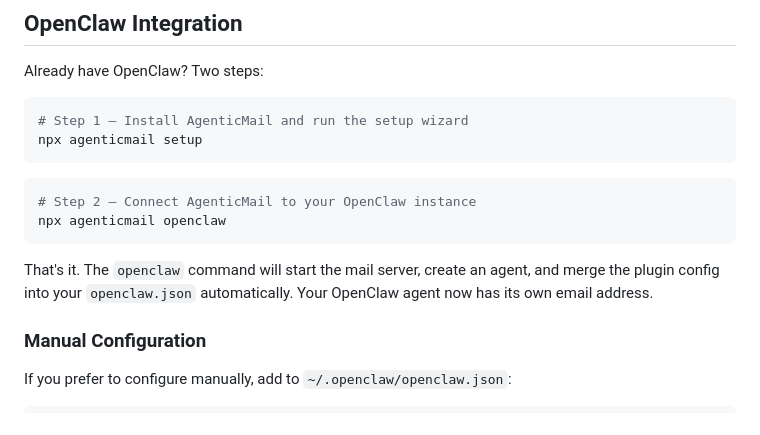
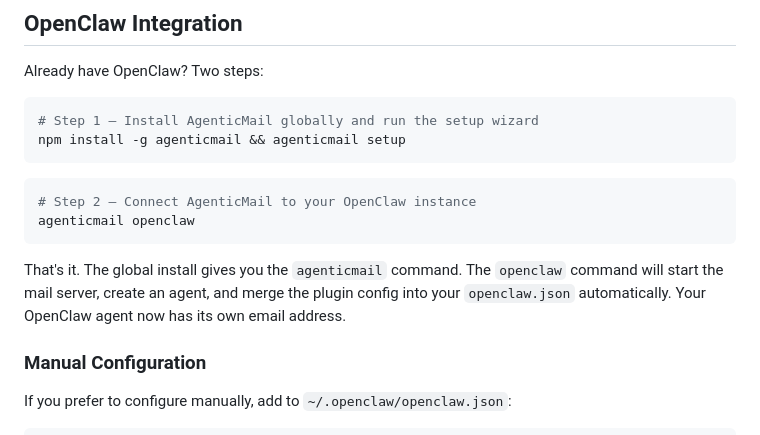
Before and after one commit to agenticmail/agenticmail, a Markdown page: README.md, the part around the change. GitHub-like rendering.

Commit message:
docs: use global install for OpenClaw quick start so agenticmail command is in PATH
Co-Authored-By: Ope Olatunji <ope.olatunji@outlook.com>

````diff
--- a/README.md
+++ b/README.md
@@ -468,16 +468,16 @@ See the [MCP package README](./packages/mcp) for the full tool list.
 Already have OpenClaw? Two steps:
 
 ```bash
-# Step 1 — Install AgenticMail and run the setup wizard
-npx agenticmail setup
+# Step 1 — Install AgenticMail globally and run the setup wizard
+npm install -g agenticmail && agenticmail setup
 ```
 
 ```bash
 # Step 2 — Connect AgenticMail to your OpenClaw instance
-npx agenticmail openclaw
+agenticmail openclaw
 ```
 
-That's it. The `openclaw` command will start the mail server, create an agent, and merge the plugin config into your `openclaw.json` automatically. Your OpenClaw agent now has its own email address.
+That's it. The global install gives you the `agenticmail` command. The `openclaw` command will start the mail server, create an agent, and merge the plugin config into your `openclaw.json` automatically. Your OpenClaw agent now has its own email address.
 
 ### Manual Configuration
 
````
